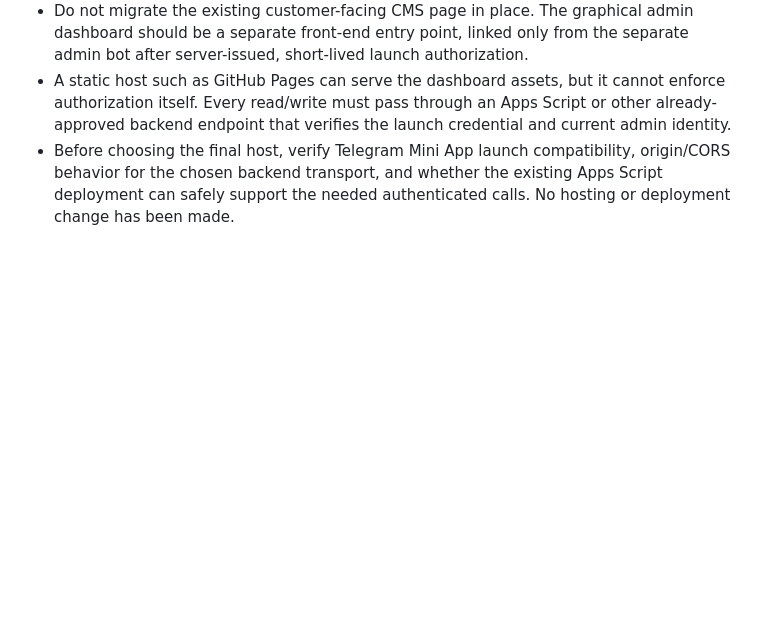
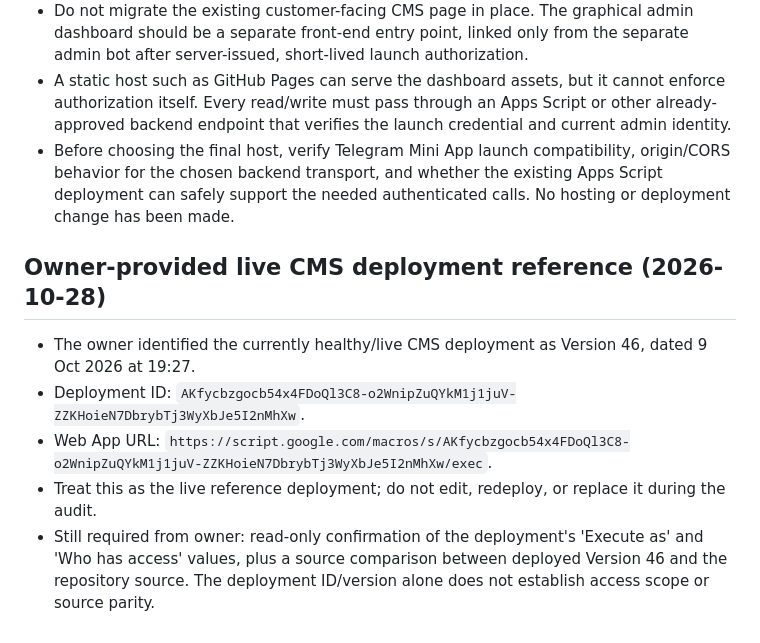
Before and after one commit to kaenatchi/Kaenatchi-CMS, a Markdown page: SECURITY_ADMIN_DASHBOARD_AUDIT.md, the part around the change. Rendered like a GitHub page; blank space fills up the shorter version.

Commit message:
docs: record owner-confirmed live CMS deployment reference

```diff
--- a/SECURITY_ADMIN_DASHBOARD_AUDIT.md
+++ b/SECURITY_ADMIN_DASHBOARD_AUDIT.md
@@ -75,3 +75,10 @@ Source review does not reveal the access settings of the currently deployed Apps
 - Do not migrate the existing customer-facing CMS page in place. The graphical admin dashboard should be a separate front-end entry point, linked only from the separate admin bot after server-issued, short-lived launch authorization.
 - A static host such as GitHub Pages can serve the dashboard assets, but it cannot enforce authorization itself. Every read/write must pass through an Apps Script or other already-approved backend endpoint that verifies the launch credential and current admin identity.
 - Before choosing the final host, verify Telegram Mini App launch compatibility, origin/CORS behavior for the chosen backend transport, and whether the existing Apps Script deployment can safely support the needed authenticated calls. No hosting or deployment change has been made.
+
+## Owner-provided live CMS deployment reference (2026-10-28)
+- The owner identified the currently healthy/live CMS deployment as Version 46, dated 9 Oct 2026 at 19:27.
+- Deployment ID: `AKfycbzgocb54x4FDoQl3C8-o2WnipZuQYkM1j1juV-ZZKHoieN7DbrybTj3WyXbJe5I2nMhXw`.
+- Web App URL: `https://script.google.com/macros/s/AKfycbzgocb54x4FDoQl3C8-o2WnipZuQYkM1j1juV-ZZKHoieN7DbrybTj3WyXbJe5I2nMhXw/exec`.
+- Treat this as the live reference deployment; do not edit, redeploy, or replace it during the audit.
+- Still required from owner: read-only confirmation of the deployment's 'Execute as' and 'Who has access' values, plus a source comparison between deployed Version 46 and the repository source. The deployment ID/version alone does not establish access scope or source parity.
```
